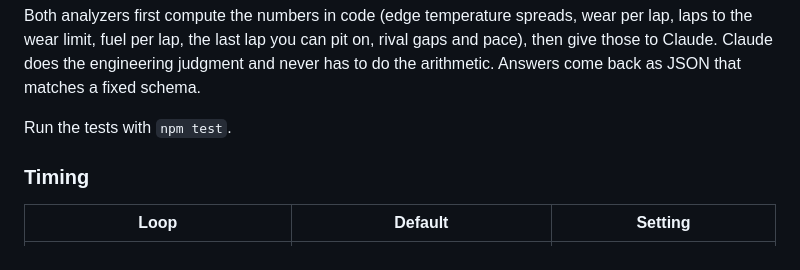
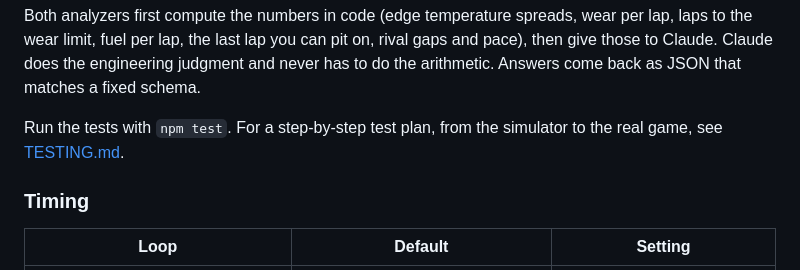
Before and after one commit to dustysi221/dustysi221, a Markdown page: lmu-telemetry-dashboard/README.md, the part around the change. Rendered like a GitHub page.

```diff
--- a/lmu-telemetry-dashboard/README.md
+++ b/lmu-telemetry-dashboard/README.md
@@ -338,7 +338,8 @@ rival gaps and pace), then give those to Claude. Claude does the engineering
 judgment and never has to do the arithmetic. Answers come back as JSON that
 matches a fixed schema.
 
-Run the tests with `npm test`.
+Run the tests with `npm test`. For a step-by-step test plan, from the
+simulator to the real game, see [TESTING.md](TESTING.md).
 
 ### Timing
 
```
Also changed, not shown: lmu-telemetry-dashboard/TESTING.md (added, +207 -0 lines).
